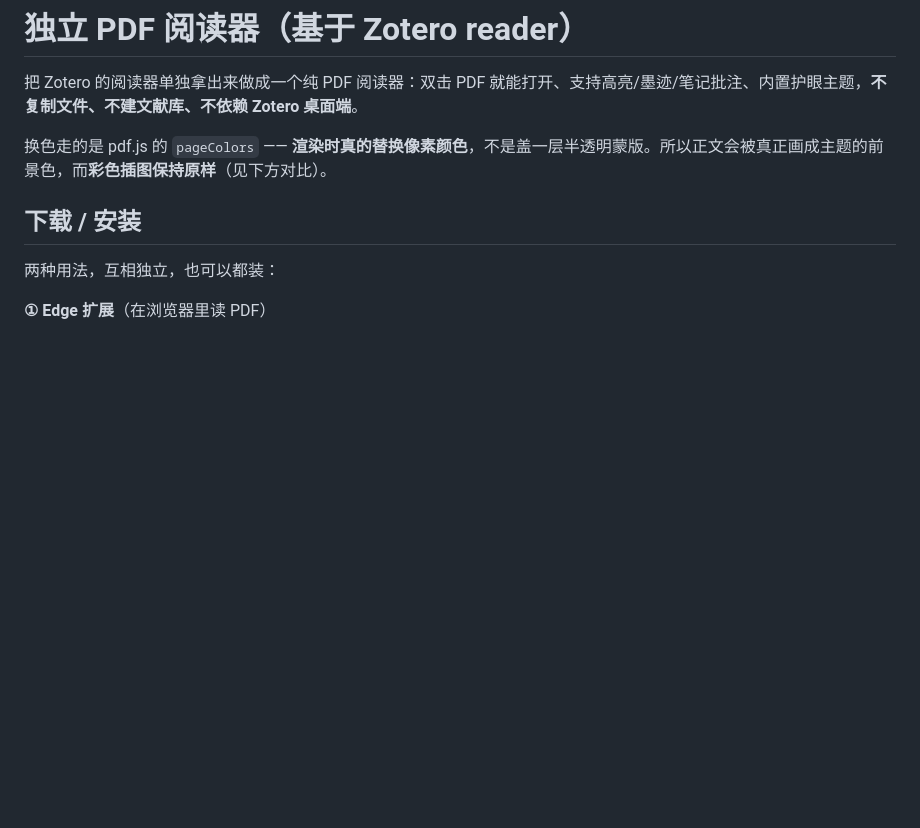
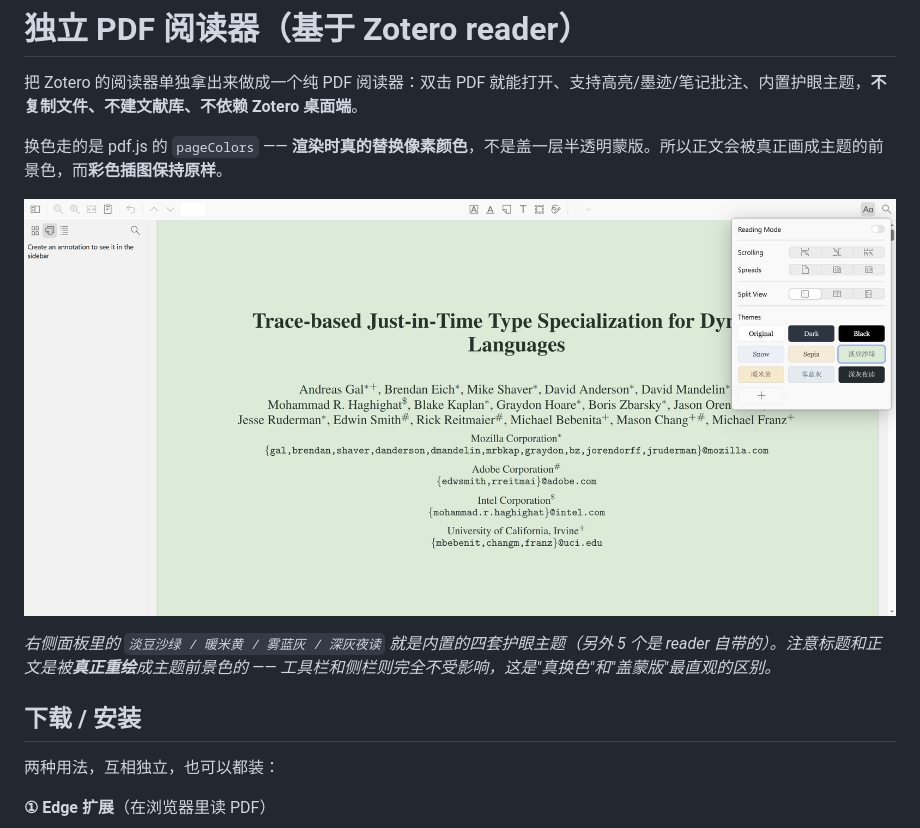
Before and after one commit to qqqqqqqqq1122/zotero-eye-care-reader, a Markdown page: README.md, the part around the change. Rendered like a GitHub page; pictures changed too: docs/reader-eye-care-green.png (added); blank space fills up the shorter version.

Commit message:
README 加入护眼主题实拍图
截图取自 Edge 扩展（v0.4.0）实际运行：demo.pdf + 淡豆沙绿主题，
右侧主题面板同时露出内置的四套护眼主题。
顺带把应用图标预览放进 docs/，并移除已被取代的旧截图。

Co-Authored-By: Claude Code <noreply@anthropic.com>

```diff
--- a/README.md
+++ b/README.md
@@ -2,7 +2,11 @@
 
 把 Zotero 的阅读器单独拿出来做成一个纯 PDF 阅读器：双击 PDF 就能打开、支持高亮/墨迹/笔记批注、内置护眼主题，**不复制文件、不建文献库、不依赖 Zotero 桌面端**。
 
-换色走的是 pdf.js 的 `pageColors` —— **渲染时真的替换像素颜色**，不是盖一层半透明蒙版。所以正文会被真正画成主题的前景色，而**彩色插图保持原样**（见下方对比）。
+换色走的是 pdf.js 的 `pageColors` —— **渲染时真的替换像素颜色**，不是盖一层半透明蒙版。所以正文会被真正画成主题的前景色，而**彩色插图保持原样**。
+
+![护眼阅读器 · 淡豆沙绿主题](docs/reader-eye-care-green.png)
+
+*右侧面板里的 `淡豆沙绿 / 暖米黄 / 雾蓝灰 / 深灰夜读` 就是内置的四套护眼主题（另外 5 个是 reader 自带的）。注意标题和正文是被**真正重绘**成主题前景色的 —— 工具栏和侧栏则完全不受影响，这是"真换色"和"盖蒙版"最直观的区别。*
 
 ## 下载 / 安装
 
```
Also changed, not shown: docs/icon-256.png (added), docs/icon-48.png (added), step110_ext_shot.png (deleted).
